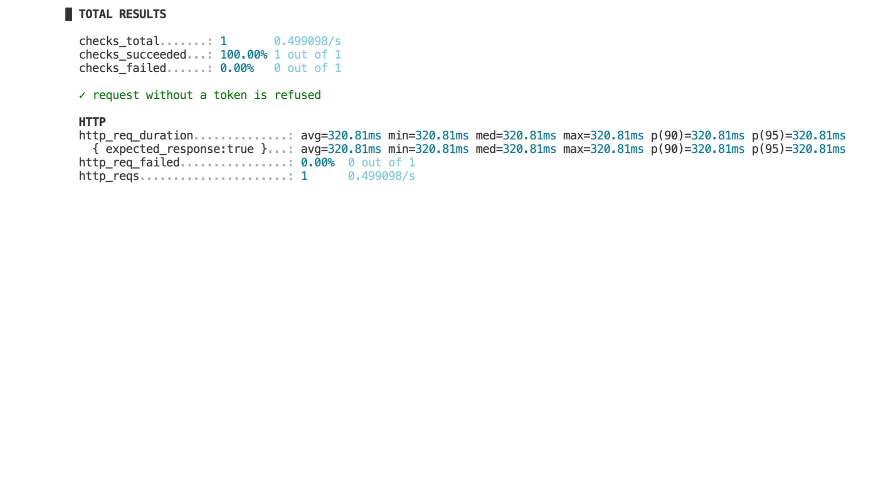
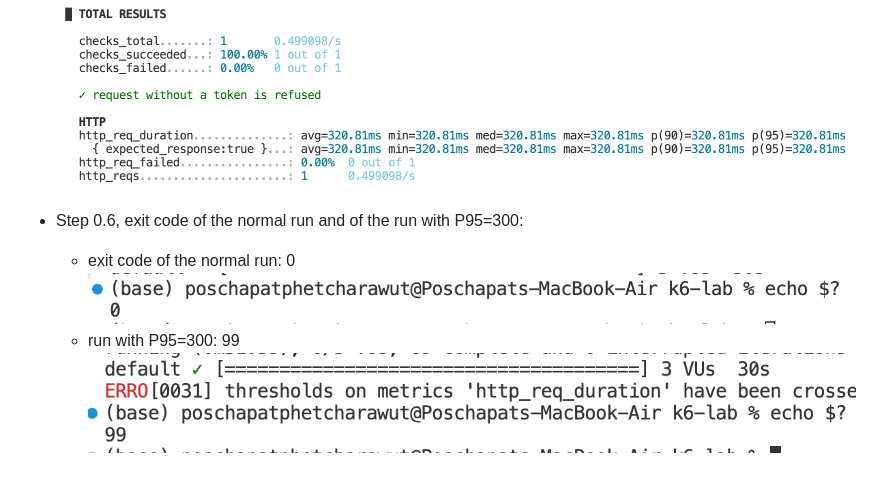
Before and after one commit to Poschapat/k6-lab, a Markdown page: README.md, the part around the change. Rendered like a GitHub page; pictures changed too: image-5.png (added), image-6.png (added); blank space fills up the shorter version.

Commit message:
Step 0.6

```diff
--- a/README.md
+++ b/README.md
@@ -19,3 +19,9 @@
 
 - Step 0.5, :
 ![alt text](image-4.png)
+
+- Step 0.6, exit code of the normal run and of the run with P95=300:
+    * exit code of the normal run: 0
+    ![alt text](image-5.png)
+    * run with P95=300: 99
+    ![alt text](image-6.png)
```
Also changed, not shown: 1 other file.
